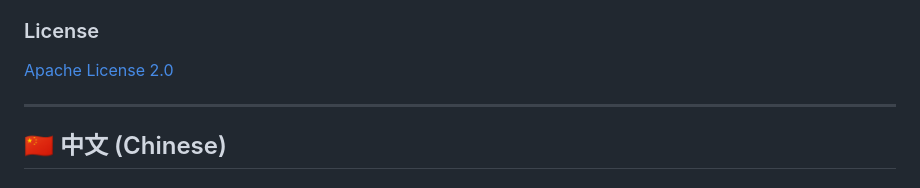
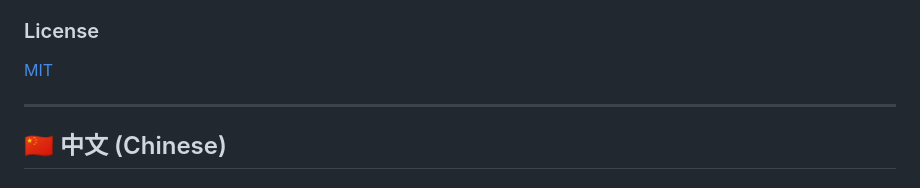
Before and after one commit to cmijohnson/Ultra-Simple-LNMP-Architecture-Navigation-Hub, a Markdown page: README.md, the part around the change. GitHub-like rendering.

```diff
--- a/README.md
+++ b/README.md
@@ -73,7 +73,7 @@ cmitool/
 4. Deploy.
 
 ### License
-[Apache License 2.0](LICENSE)
+[MIT](LICENSE)
 
 ---
 
```
